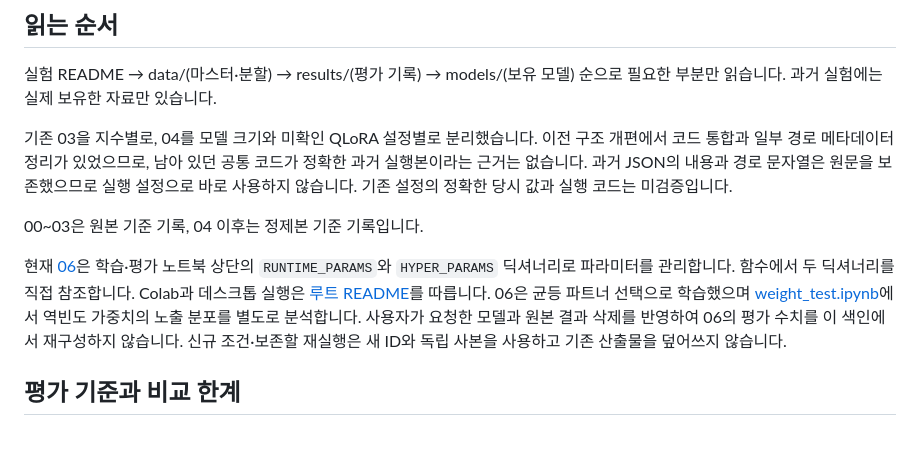
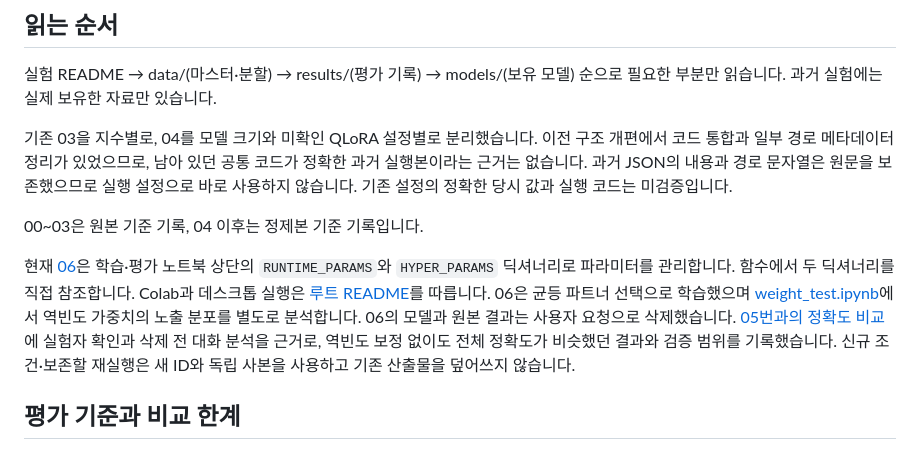
Before and after one commit to angmusae2015/SiteBoard, a Markdown page: experiments/README.md, the part around the change. GitHub-like rendering.

```diff
--- a/experiments/README.md
+++ b/experiments/README.md
@@ -25,7 +25,7 @@
 
 00~03은 원본 기준 기록, 04 이후는 정제본 기준 기록입니다.
 
-현재 [06](06/README.md)은 학습·평가 노트북 상단의 `RUNTIME_PARAMS`와 `HYPER_PARAMS` 딕셔너리로 파라미터를 관리합니다. 함수에서 두 딕셔너리를 직접 참조합니다. Colab과 데스크톱 실행은 [루트 README](../README.md)를 따릅니다. 06은 균등 파트너 선택으로 학습했으며 [weight_test.ipynb](06/weight_test.ipynb)에서 역빈도 가중치의 노출 분포를 별도로 분석합니다. 사용자가 요청한 모델과 원본 결과 삭제를 반영하여 06의 평가 수치를 이 색인에서 재구성하지 않습니다. 신규 조건·보존할 재실행은 새 ID와 독립 사본을 사용하고 기존 산출물을 덮어쓰지 않습니다.
+현재 [06](06/README.md)은 학습·평가 노트북 상단의 `RUNTIME_PARAMS`와 `HYPER_PARAMS` 딕셔너리로 파라미터를 관리합니다. 함수에서 두 딕셔너리를 직접 참조합니다. Colab과 데스크톱 실행은 [루트 README](../README.md)를 따릅니다. 06은 균등 파트너 선택으로 학습했으며 [weight_test.ipynb](06/weight_test.ipynb)에서 역빈도 가중치의 노출 분포를 별도로 분석합니다. 06의 모델과 원본 결과는 사용자 요청으로 삭제했습니다. [05번과의 정확도 비교](06/README.md#05번과의-정확도-비교)에 실험자 확인과 삭제 전 대화 분석을 근거로, 역빈도 보정 없이도 전체 정확도가 비슷했던 결과와 검증 범위를 기록했습니다. 신규 조건·보존할 재실행은 새 ID와 독립 사본을 사용하고 기존 산출물을 덮어쓰지 않습니다.
 
 ## 평가 기준과 비교 한계
 
```
Also changed, not shown: experiments/06/README.md (+17 -2 lines).
